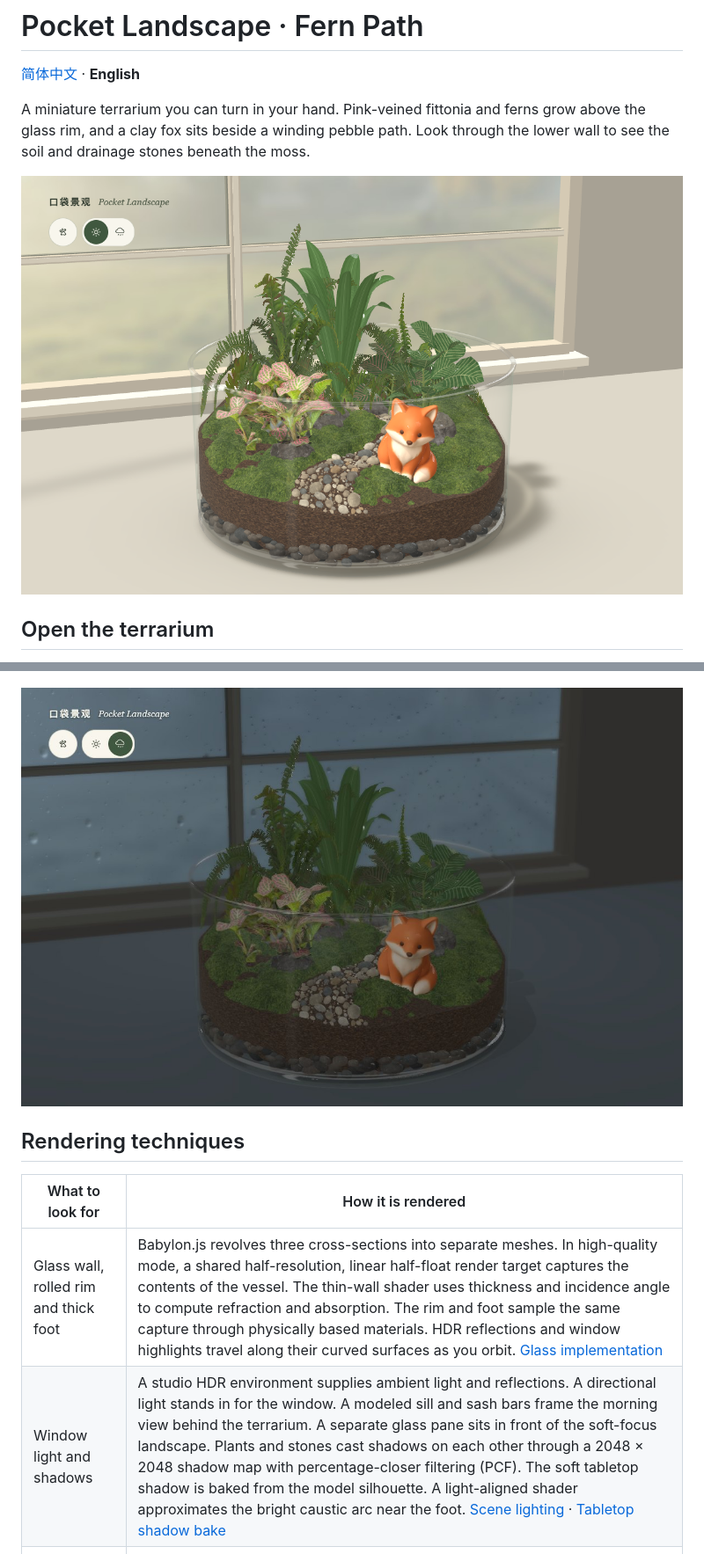
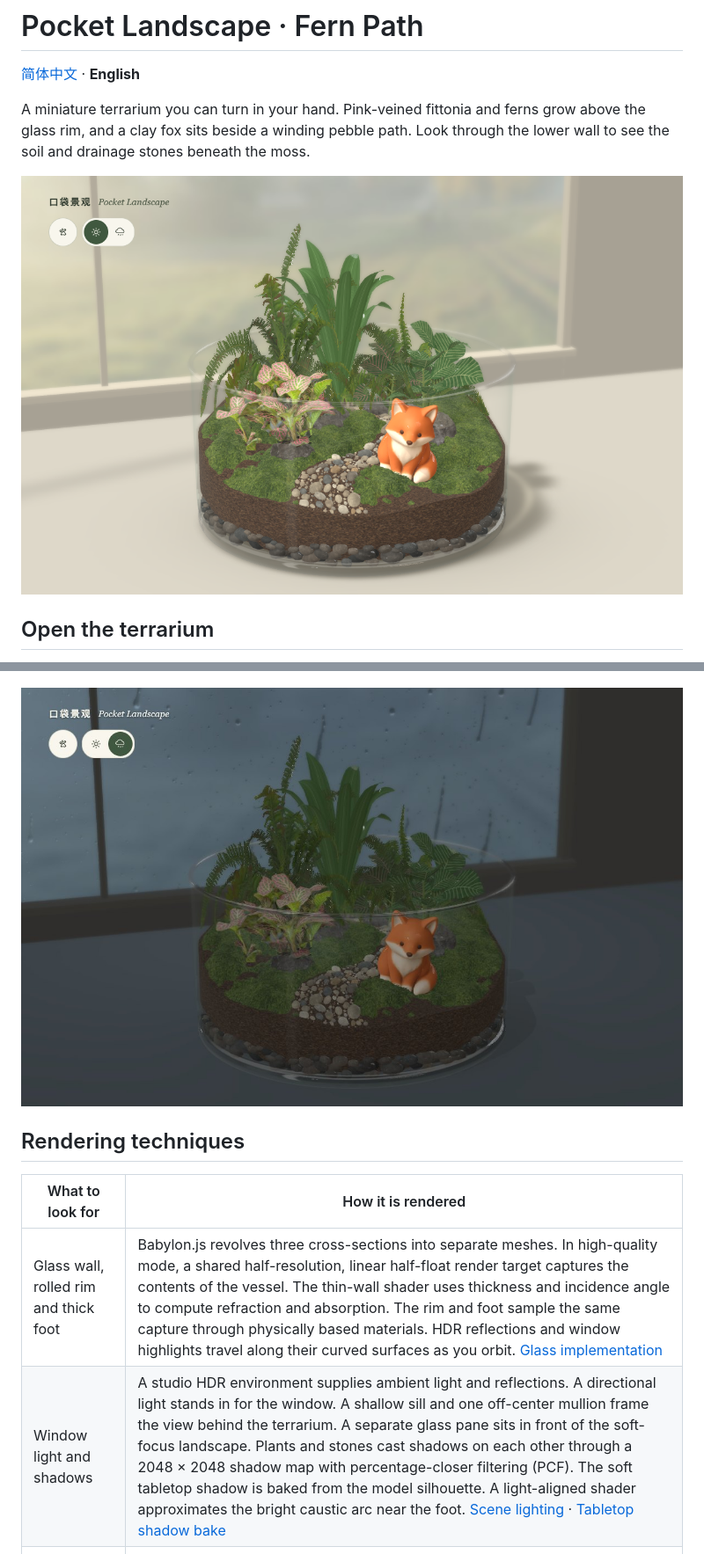
Before and after one commit to xiaoiver/pocket-landscape, a Markdown page: README.en.md, 2 parts joined by grey strips. Shown at 88% size. Rendered like a GitHub page; pictures changed too: docs/preview.png, docs/rain-window.jpg.

Commit message:
Simplify the window to a slim sill and a single side mullion

```diff
--- a/README.en.md
+++ b/README.en.md
@@ -30,7 +30,7 @@ Select the sun or rain cloud beside the paw to change the weather. On rainy days
 | What to look for | How it is rendered |
 | --- | --- |
 | Glass wall, rolled rim and thick foot | Babylon.js revolves three cross-sections into separate meshes. In high-quality mode, a shared half-resolution, linear half-float render target captures the contents of the vessel. The thin-wall shader uses thickness and incidence angle to compute refraction and absorption. The rim and foot sample the same capture through physically based materials. HDR reflections and window highlights travel along their curved surfaces as you orbit. [Glass implementation](source/glass.js) |
-| Window light and shadows | A studio HDR environment supplies ambient light and reflections. A directional light stands in for the window. A modeled sill and sash bars frame the morning view behind the terrarium. A separate glass pane sits in front of the soft-focus landscape. Plants and stones cast shadows on each other through a 2048 × 2048 shadow map with percentage-closer filtering (PCF). The soft tabletop shadow is baked from the model silhouette. A light-aligned shader approximates the bright caustic arc near the foot. [Scene lighting](source/scene.js) · [Tabletop shadow bake](source/shadow.py) |
+| Window light and shadows | A studio HDR environment supplies ambient light and reflections. A directional light stands in for the window. A shallow sill and one off-center mullion frame the view behind the terrarium. A separate glass pane sits in front of the soft-focus landscape. Plants and stones cast shadows on each other through a 2048 × 2048 shadow map with percentage-closer filtering (PCF). The soft tabletop shadow is baked from the model silhouette. A light-aligned shader approximates the bright caustic arc near the foot. [Scene lighting](source/scene.js) · [Tabletop shadow bake](source/shadow.py) |
 | Fittonia, fern and canopy leaves | Diffuse transmission takes its color from the leaf pigment. Fittonia has a soft sheen, while fern leaflets carry a faint waxy reflection. The procedural leaves transmit less light along the midrib. Each fern has subtly crown-oriented normals and a darker base. Cutout coverage compensation helps distant leaflets hold their shape. [Foliage shading](source/foliage.js) · [Matched views](docs/foliage-detail.jpg) |
 | Moss, path and drainage bed | Small clusters of shoots break up the moss surface as it follows the terrain. Flat path pebbles sit partly below the soil, while coarser drainage stones nest against the inner wall. Geometry defines silhouettes and gaps. Color, normal and roughness maps supply the close-up grain. Patches of darker color and lower roughness suggest damp contact between soil and stone. [Moss bed](source/terrarium-floor.py) · [Path](source/path-gravel.py) · [Drainage](source/drainage.js) |
 
```
Also changed, not shown: README.md (+1 -1 lines), 1 other file.
